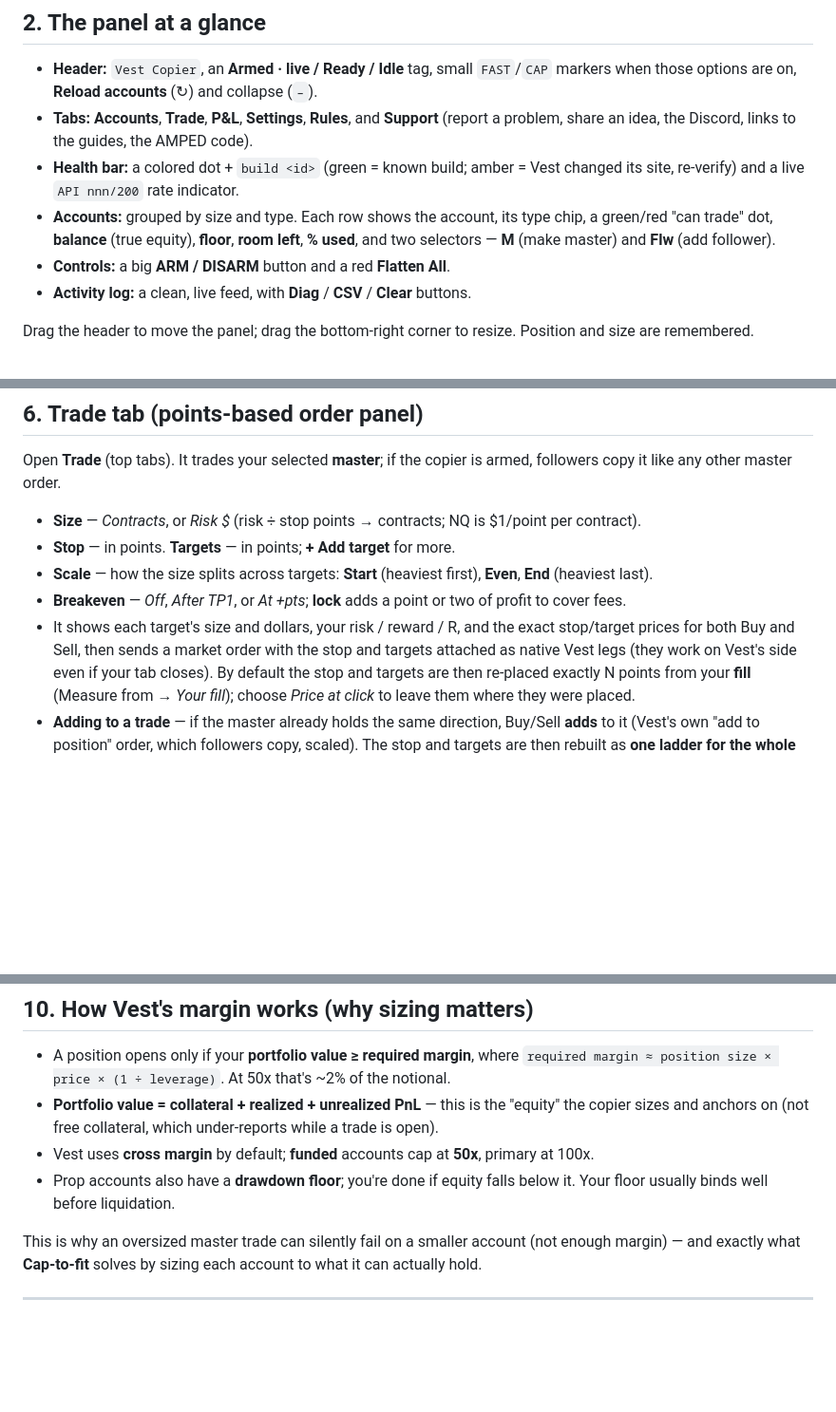
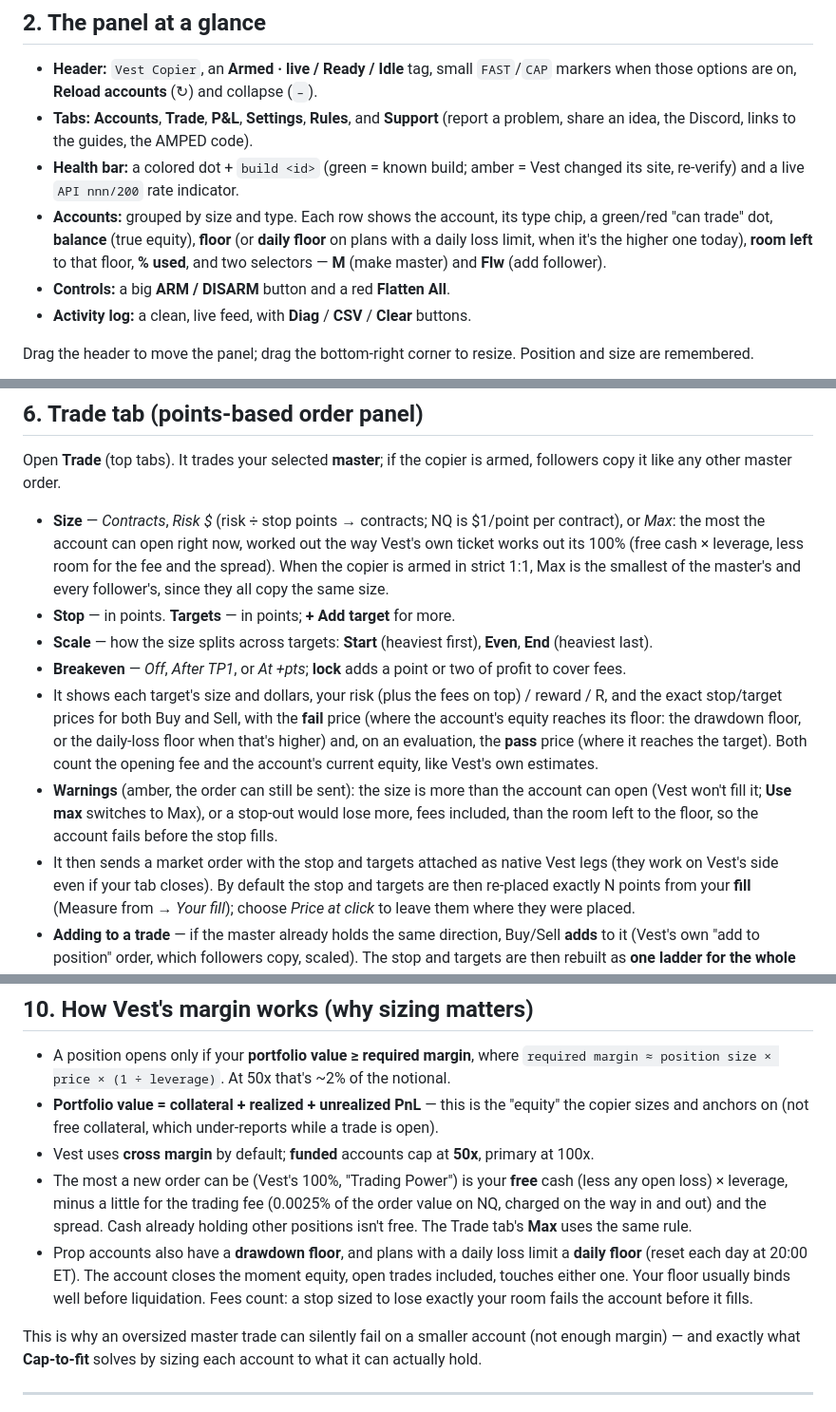
Before and after one commit to xAmped/Vest-Copier, a Markdown page: docs/USER-GUIDE.md, 3 parts joined by grey strips. Shown at 95% size. GitHub-like rendering; blank space fills up the shorter version.

Commit message:
Vest Copier v0.27.0

```diff
--- a/docs/USER-GUIDE.md
+++ b/docs/USER-GUIDE.md
@@ -44,7 +44,8 @@ their own browser.
 - **Health bar:** a colored dot + `build <id>` (green = known build; amber = Vest changed its site,
   re-verify) and a live `API nnn/200` rate indicator.
 - **Accounts:** grouped by size and type. Each row shows the account, its type chip, a green/red
-  "can trade" dot, **balance** (true equity), **floor**, **room left**, **% used**, and two
+  "can trade" dot, **balance** (true equity), **floor** (or **daily floor** on plans with a daily loss limit, when it's
+  the higher one today), **room left** to that floor, **% used**, and two
   selectors — **M** (make master) and **Flw** (add follower).
 - **Controls:** a big **ARM / DISARM** button and a red **Flatten All**.
 - **Activity log:** a clean, live feed, with **Diag** / **CSV** / **Clear** buttons.
@@ -121,12 +122,21 @@ same percentage rather than the same contracts.
 Open **Trade** (top tabs). It trades your selected **master**; if the copier is armed, followers copy it
 like any other master order.
 
-- **Size** — *Contracts*, or *Risk $* (risk ÷ stop points → contracts; NQ is $1/point per contract).
+- **Size** — *Contracts*, *Risk $* (risk ÷ stop points → contracts; NQ is $1/point per contract), or *Max*: the
+  most the account can open right now, worked out the way Vest's own ticket works out its 100% (free cash × leverage,
+  less room for the fee and the spread). When the copier is armed in strict 1:1, Max is the smallest of the master's and
+  every follower's, since they all copy the same size.
 - **Stop** — in points. **Targets** — in points; **+ Add target** for more.
 - **Scale** — how the size splits across targets: **Start** (heaviest first), **Even**, **End** (heaviest last).
 - **Breakeven** — *Off*, *After TP1*, or *At +pts*; **lock** adds a point or two of profit to cover fees.
-- It shows each target's size and dollars, your risk / reward / R, and the exact stop/target prices for both
-  Buy and Sell, then sends a market order with the stop and targets attached as native Vest legs (they work on
+- It shows each target's size and dollars, your risk (plus the fees on top) / reward / R, and the exact stop/target
+  prices for both Buy and Sell, with the **fail** price (where the account's equity reaches its floor: the drawdown
+  floor, or the daily-loss floor when that's higher) and, on an evaluation, the **pass** price (where it reaches the
+  target). Both count the opening fee and the account's current equity, like Vest's own estimates.
+- **Warnings** (amber, the order can still be sent): the size is more than the account can open (Vest won't fill it;
+  **Use max** switches to Max), or a stop-out would lose more, fees included, than the room left to the floor, so the
+  account fails before the stop fills.
+- It then sends a market order with the stop and targets attached as native Vest legs (they work on
   Vest's side even if your tab closes). By default the stop and targets are then re-placed exactly N points from
   your **fill** (Measure from → *Your fill*); choose *Price at click* to leave them where they were placed.
 - **Adding to a trade** — if the master already holds the same direction, Buy/Sell **adds** to it (Vest's own
@@ -190,8 +200,12 @@ Options are saved and persist across refreshes. Active ones show as `FAST` / `CA
 - **Portfolio value = collateral + realized + unrealized PnL** — this is the "equity" the copier
   sizes and anchors on (not free collateral, which under-reports while a trade is open).
 - Vest uses **cross margin** by default; **funded** accounts cap at **50x**, primary at 100x.
-- Prop accounts also have a **drawdown floor**; you're done if equity falls below it. Your floor
-  usually binds well before liquidation.
+- The most a new order can be (Vest's 100%, "Trading Power") is your **free** cash (less any open loss) × leverage,
+  minus a little for the trading fee (0.0025% of the order value on NQ, charged on the way in and out) and the spread.
+  Cash already holding other positions isn't free. The Trade tab's **Max** uses the same rule.
+- Prop accounts also have a **drawdown floor**, and plans with a daily loss limit a **daily floor** (reset each day at
+  20:00 ET). The account closes the moment equity, open trades included, touches either one. Your floor usually binds
+  well before liquidation. Fees count: a stop sized to lose exactly your room fails the account before it fills.
 
 This is why an oversized master trade can silently fail on a smaller account (not enough margin) —
 and exactly what **Cap-to-fit** solves by sizing each account to what it can actually hold.
```
Also changed, not shown: CHANGELOG.md (+7 -0 lines), README.md (+1 -1 lines), docs/tutorial/img/accounts.png, docs/tutorial/img/trade.png, 3 other files.
